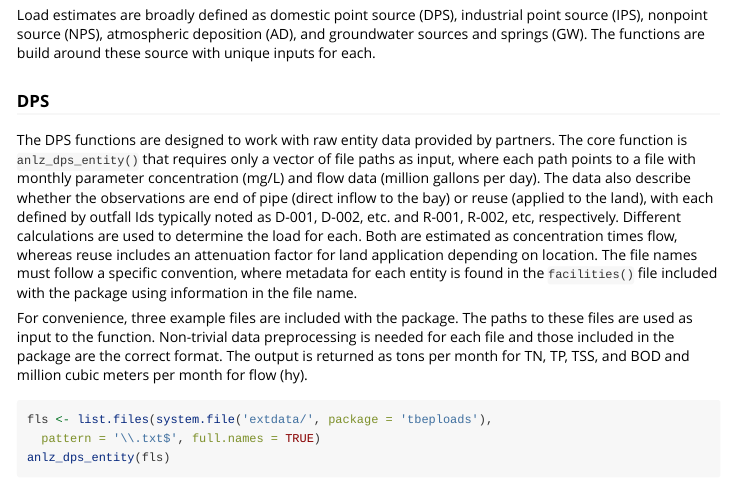
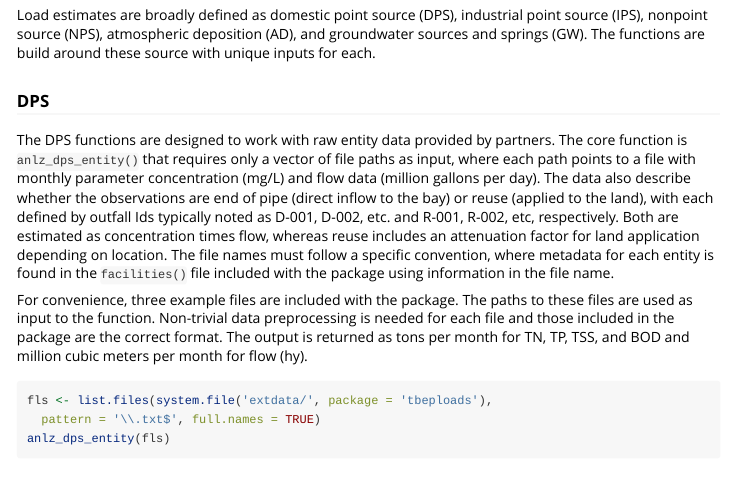
Before and after one commit to tbep-tech/tbeploads, an R Markdown document (vignettes/tbeploads.Rmd): the page in a window 1100 px wide, from 400 px down. Rendered offline with R 4.5, knitr and Pandoc, with nearby package versions; some code elsewhere in the file could not run offline; long lines of code are wrapped.

Commit message:
minor text edit to vignette

```diff
--- a/vignettes/tbeploads.Rmd
+++ b/vignettes/tbeploads.Rmd
@@ -38,7 +38,7 @@ Load estimates are broadly defined as domestic point source (DPS), industrial po
 
 ### DPS
 
-The DPS functions are designed to work with raw entity data provided by partners.  The core function is `anlz_dps_entity()` that requires only a vector of file paths as input, where each path points to a file with monthly parameter concentration (mg/L) and flow data (million gallons per day).  The data also describe whether the observations are end of pipe (direct inflow to the bay) or reuse (applied to the land), with each defined by outfall Ids typically noted as D-001, D-002, etc. and R-001, R-002, etc, respectively.  Different calculations are used to determine the load for each. Both are estimated as concentration times flow, whereas reuse includes an attenuation factor for land application depending on location.  The file names must follow a specific convention, where metadata for each entity is found in the `facilities()` file included with the package using information in the file name.
+The DPS functions are designed to work with raw entity data provided by partners.  The core function is `anlz_dps_entity()` that requires only a vector of file paths as input, where each path points to a file with monthly parameter concentration (mg/L) and flow data (million gallons per day).  The data also describe whether the observations are end of pipe (direct inflow to the bay) or reuse (applied to the land), with each defined by outfall Ids typically noted as D-001, D-002, etc. and R-001, R-002, etc, respectively. Both are estimated as concentration times flow, whereas reuse includes an attenuation factor for land application depending on location.  The file names must follow a specific convention, where metadata for each entity is found in the `facilities()` file included with the package using information in the file name.
 
 For convenience, three example files are included with the package. The paths to these files are used as input to the function. Non-trivial data preprocessing is needed for each file and those included in the package are the correct format. The output is returned as tons per month for TN, TP, TSS, and BOD and million cubic meters per month for flow (hy).
 
```
